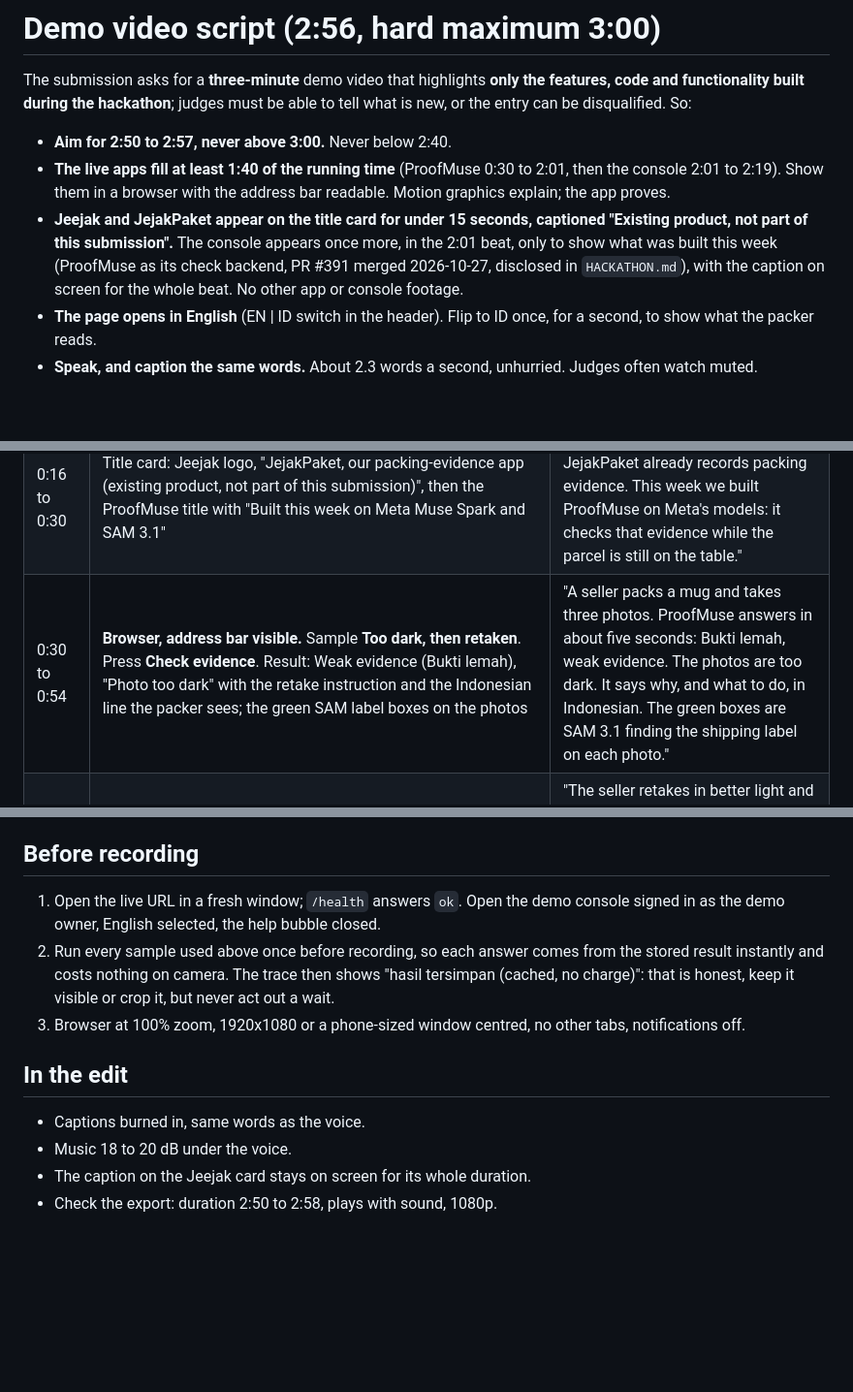
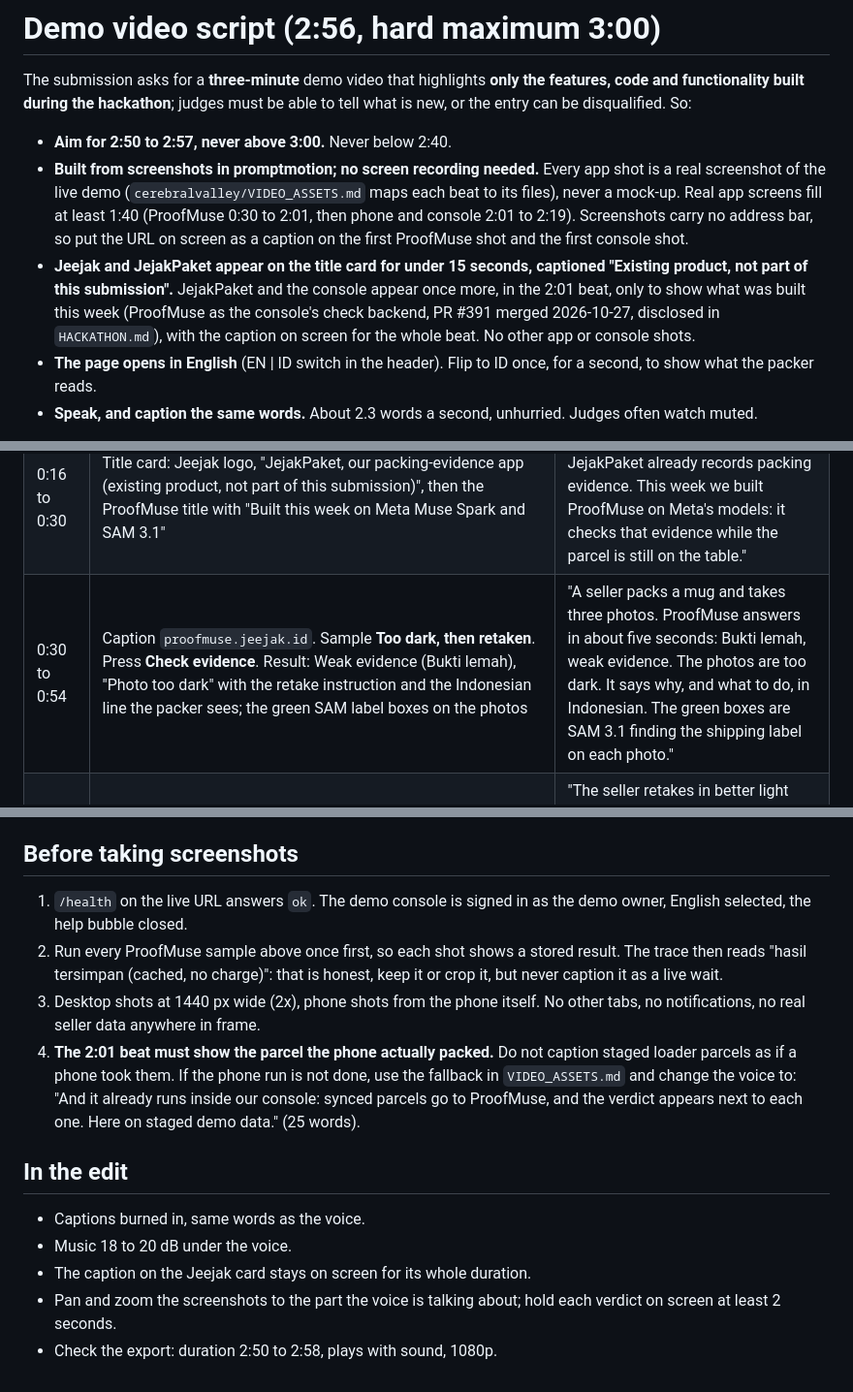
Before and after one commit to jeejak/proofmuse, a Markdown page: docs/demo-script.md, 3 parts joined by grey strips. Shown at 97% size. GitHub-like rendering; blank space fills up the shorter version.

Commit message:
docs(script): screenshot-based edit; the console beat shows the parcel the phone packed
The staged loader parcels were never taken by a phone, so the console
line now runs over one real parcel from the iPhone demo app, with a
fallback voice for staged data if that run is not done.

```diff
--- a/docs/demo-script.md
+++ b/docs/demo-script.md
@@ -3,8 +3,8 @@
 The submission asks for a **three-minute** demo video that highlights **only the features, code and functionality built during the hackathon**; judges must be able to tell what is new, or the entry can be disqualified. So:
 
 - **Aim for 2:50 to 2:57, never above 3:00.** Never below 2:40.
-- **The live apps fill at least 1:40 of the running time** (ProofMuse 0:30 to 2:01, then the console 2:01 to 2:19). Show them in a browser with the address bar readable. Motion graphics explain; the app proves.
-- **Jeejak and JejakPaket appear on the title card for under 15 seconds, captioned "Existing product, not part of this submission".** The console appears once more, in the 2:01 beat, only to show what was built this week (ProofMuse as its check backend, PR #391 merged 2026-10-27, disclosed in `HACKATHON.md`), with the caption on screen for the whole beat. No other app or console footage.
+- **Built from screenshots in promptmotion; no screen recording needed.** Every app shot is a real screenshot of the live demo (`cerebralvalley/VIDEO_ASSETS.md` maps each beat to its files), never a mock-up. Real app screens fill at least 1:40 (ProofMuse 0:30 to 2:01, then phone and console 2:01 to 2:19). Screenshots carry no address bar, so put the URL on screen as a caption on the first ProofMuse shot and the first console shot.
+- **Jeejak and JejakPaket appear on the title card for under 15 seconds, captioned "Existing product, not part of this submission".** JejakPaket and the console appear once more, in the 2:01 beat, only to show what was built this week (ProofMuse as the console's check backend, PR #391 merged 2026-10-27, disclosed in `HACKATHON.md`), with the caption on screen for the whole beat. No other app or console shots.
 - **The page opens in English** (EN | ID switch in the header). Flip to ID once, for a second, to show what the packer reads.
 - **Speak, and caption the same words.** About 2.3 words a second, unhurried. Judges often watch muted.
 
@@ -14,7 +14,7 @@ Live URL: the deployed demo (see `docs/deploy.md`). Local fallback: `go run ./cm
 |---|---|---|
 | 0:00 to 0:16 | A dark packing photo, then a blurry one, then the text "Dispute lost. The parcel is gone." | "Indonesian online sellers lose Shopee and TikTok Shop disputes because their packing photo turns out useless: too dark, label cut off, box never shown sealed. They find out days later, when nothing can be re-shot." |
 | 0:16 to 0:30 | Title card: Jeejak logo, "JejakPaket, our packing-evidence app (existing product, not part of this submission)", then the ProofMuse title with "Built this week on Meta Muse Spark and SAM 3.1" | "We're Jeejak, from Kediri. Our app JejakPaket already records packing evidence. This week we built ProofMuse on Meta's models: it checks that evidence while the parcel is still on the table." |
-| 0:30 to 0:54 | **Browser, address bar visible.** Sample **Too dark, then retaken**. Press **Check evidence**. Result: Weak evidence (Bukti lemah), "Photo too dark" with the retake instruction and the Indonesian line the packer sees; the green SAM label boxes on the photos | "A seller packs a mug and takes three photos. ProofMuse answers in about five seconds: Bukti lemah, weak evidence. The photos are too dark. It says why, and what to do, in Indonesian. The green boxes are SAM 3.1 finding the shipping label on each photo." |
+| 0:30 to 0:54 | Caption `proofmuse.jeejak.id`. Sample **Too dark, then retaken**. Press **Check evidence**. Result: Weak evidence (Bukti lemah), "Photo too dark" with the retake instruction and the Indonesian line the packer sees; the green SAM label boxes on the photos | "A seller packs a mug and takes three photos. ProofMuse answers in about five seconds: Bukti lemah, weak evidence. The photos are too dark. It says why, and what to do, in Indonesian. The green boxes are SAM 3.1 finding the shipping label on each photo." |
 | 0:54 to 1:10 | Press **Sample: use the retaken photos**, then **Check again**. Strong evidence; the tracking number under each photo; **Attempts**: #1 Weak evidence, #2 Strong evidence | "The seller retakes in better light and checks again. Bukti kuat. The tracking number is read from the label and matches the order. The fix takes seconds at the bench, not an argument days later." |
 | 1:10 to 1:32 | Sample **Wrong label on the box**, **Check evidence**, Weak evidence "Tracking number on the label differs from the order". Open **Under the hood**, highlight the two **verify … confirmed: both reads agree** rows | "Here the wrong label went on the box. The model is never told the expected number; it only reads. Before ProofMuse may say wrong label, it reads that label again from a high-resolution SAM crop. Both reads agree, so the mismatch stands." |
 | 1:32 to 1:49 | Back on the first sample's retaken set. Section 4, tap **kak paketnya kosong** (buyers write in Indonesian), **Read complaint**. "Box arrived empty", photos highlighted as answering it, the gap "a packing video is stronger" | "When a buyer complains, the seller pastes the message. Muse Spark only classifies it: empty box. Our rules pick the photos that answer it, and say honestly what photos cannot show." |
@@ -36,15 +36,17 @@ Each is checked against `docs/eval/full-test.md` and `docs/eval/spark-only-test.
 - **Never "win the dispute".** It checks whether the evidence would hold up; the marketplace decides.
 - **Model names:** Muse Spark 1.3 and SAM 3.1, through the Meta Model API.
 
-## Before recording
+## Before taking screenshots
 
-1. Open the live URL in a fresh window; `/health` answers `ok`. Open the demo console signed in as the demo owner, English selected, the help bubble closed.
-2. Run every sample used above once before recording, so each answer comes from the stored result instantly and costs nothing on camera. The trace then shows "hasil tersimpan (cached, no charge)": that is honest, keep it visible or crop it, but never act out a wait.
-3. Browser at 100% zoom, 1920x1080 or a phone-sized window centred, no other tabs, notifications off.
+1. `/health` on the live URL answers `ok`. The demo console is signed in as the demo owner, English selected, the help bubble closed.
+2. Run every ProofMuse sample above once first, so each shot shows a stored result. The trace then reads "hasil tersimpan (cached, no charge)": that is honest, keep it or crop it, but never caption it as a live wait.
+3. Desktop shots at 1440 px wide (2x), phone shots from the phone itself. No other tabs, no notifications, no real seller data anywhere in frame.
+4. **The 2:01 beat must show the parcel the phone actually packed.** Do not caption staged loader parcels as if a phone took them. If the phone run is not done, use the fallback in `VIDEO_ASSETS.md` and change the voice to: "And it already runs inside our console: synced parcels go to ProofMuse, and the verdict appears next to each one. Here on staged demo data." (25 words).
 
 ## In the edit
 
 - Captions burned in, same words as the voice.
 - Music 18 to 20 dB under the voice.
 - The caption on the Jeejak card stays on screen for its whole duration.
+- Pan and zoom the screenshots to the part the voice is talking about; hold each verdict on screen at least 2 seconds.
 - Check the export: duration 2:50 to 2:58, plays with sound, 1080p.
```
Also changed, not shown: other parts of docs/demo-script.md (+2 -2 lines).
